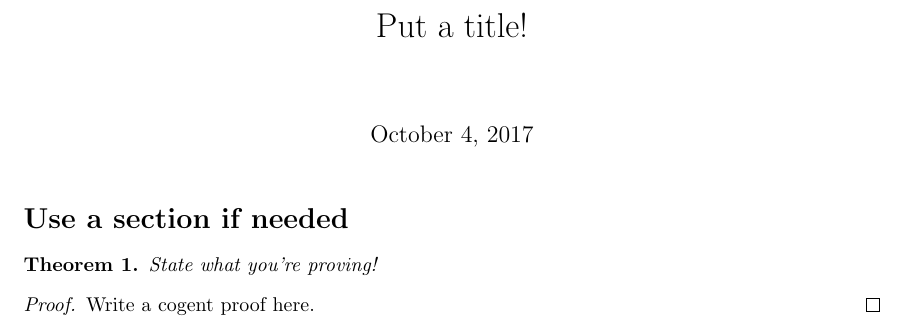
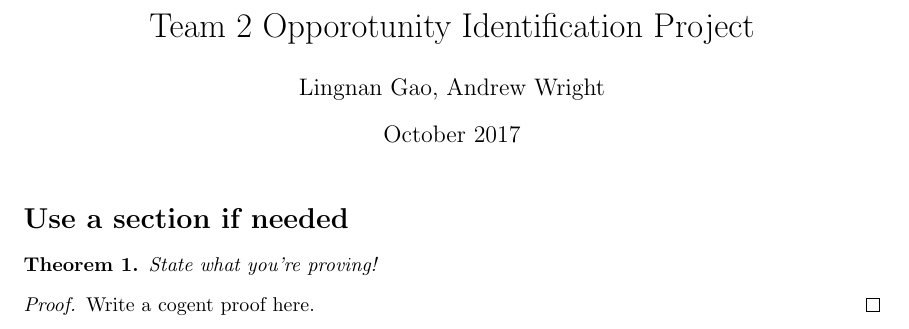
Before and after one commit to awright96/team2_project1_PAC_2017, a LaTeX document (report/openproblem_report.tex): part of the page, cut at the place of the change. Compiled offline with pdfLaTeX.

Commit message:
Added authors and title

```diff
--- a/report/openproblem_report.tex
+++ b/report/openproblem_report.tex
@@ -11,8 +11,10 @@
 \newtheorem{theorem}{Theorem}
 \newtheorem{definition}{Definition}
 
-\title{Put a title!}
-%\author{Put your name here, but leave this commented out for blind grading!}
+\title{Team 2 Opporotunity Identification Project}
+\author{Lingnan Gao, Andrew Wright}
+\date{October 2017}
+
 
 \begin{document}
 \maketitle
```
